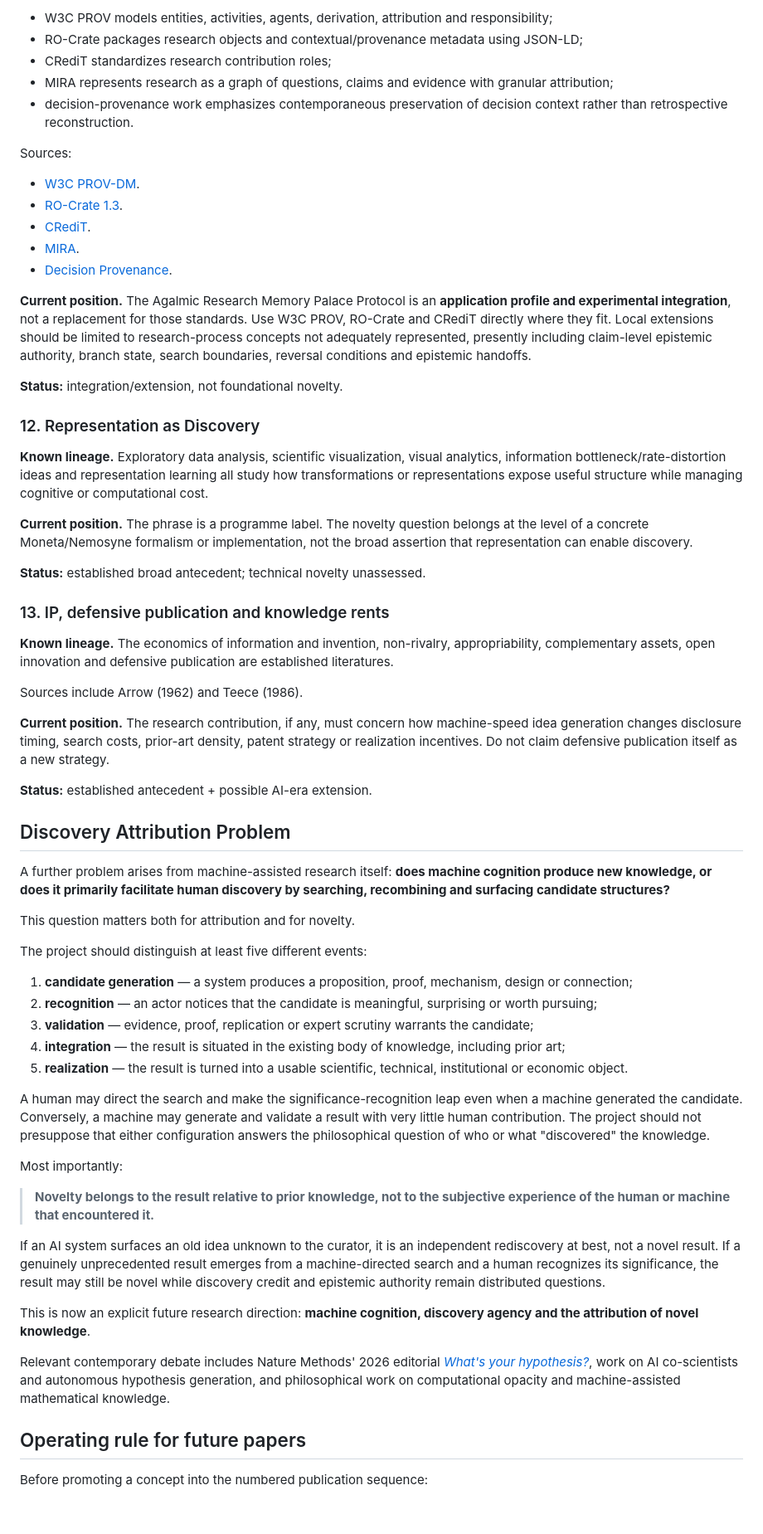
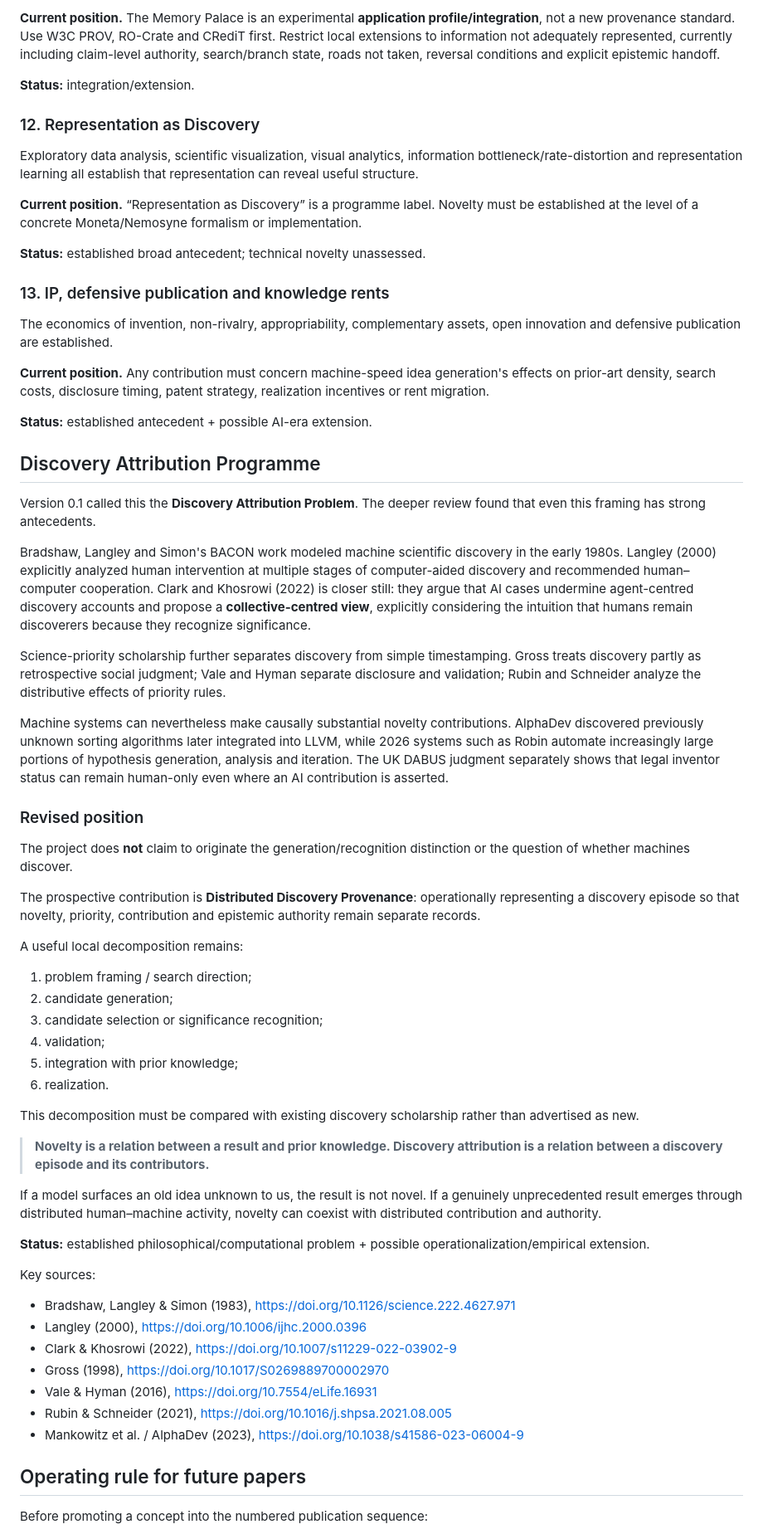
Before and after one commit to TsatsuAmable/agalmicresearch, a Markdown page: docs/INTELLECTUAL_LINEAGE_AND_NOVELTY_REGISTER.md, the part around one of its changes. Shown at 83% size. GitHub-like rendering; blank space fills up the shorter version.

Commit message:
Deepen novelty register after handoff, discovery and scarcity reviews

```diff
--- a/docs/INTELLECTUAL_LINEAGE_AND_NOVELTY_REGISTER.md
+++ b/docs/INTELLECTUAL_LINEAGE_AND_NOVELTY_REGISTER.md
@@ -181,65 +165,65 @@ Sources:
 
-- W3C PROV models entities, activities, agents, derivation, attribution and responsibility;
-- RO-Crate packages research objects and contextual/provenance metadata using JSON-LD;
-- CRediT standardizes research contribution roles;
-- MIRA represents research as a graph of questions, claims and evidence with granular attribution;
-- decision-provenance work emphasizes contemporaneous preservation of decision context rather than retrospective reconstruction.
+**Current position.** The Memory Palace is an experimental **application profile/integration**, not a new provenance standard. Use W3C PROV, RO-Crate and CRediT first. Restrict local extensions to information not adequately represented, currently including claim-level authority, search/branch state, roads not taken, reversal conditions and explicit epistemic handoff.
 
-Sources:
-
-- [W3C PROV-DM](https://www.w3.org/TR/prov-dm/).
-- [RO-Crate 1.3](https://www.researchobject.org/ro-crate/specification/1.3/).
-- [CRediT](https://credit.niso.org/).
-- [MIRA](https://www.mira.science/).
-- [Decision Provenance](https://decisionprovenance.org/).
-
-**Current position.** The Agalmic Research Memory Palace Protocol is an **application profile and experimental integration**, not a replacement for those standards. Use W3C PROV, RO-Crate and CRediT directly where they fit. Local extensions should be limited to research-process concepts not adequately represented, presently including claim-level epistemic authority, branch state, search boundaries, reversal conditions and epistemic handoffs.
-
-**Status:** integration/extension, not foundational novelty.
+**Status:** integration/extension.
 
 ### 12. Representation as Discovery
 
-**Known lineage.** Exploratory data analysis, scientific visualization, visual analytics, information bottleneck/rate-distortion ideas and representation learning all study how transformations or representations expose useful structure while managing cognitive or computational cost.
+Exploratory data analysis, scientific visualization, visual analytics, information bottleneck/rate-distortion and representation learning all establish that representation can reveal useful structure.
 
-**Current position.** The phrase is a programme label. The novelty question belongs at the level of a concrete Moneta/Nemosyne formalism or implementation, not the broad assertion that representation can enable discovery.
+**Current position.** “Representation as Discovery” is a programme label. Novelty must be established at the level of a concrete Moneta/Nemosyne formalism or implementation.
 
 **Status:** established broad antecedent; technical novelty unassessed.
 
 ### 13. IP, defensive publication and knowledge rents
 
-**Known lineage.** The economics of information and invention, non-rivalry, appropriability, complementary assets, open innovation and defensive publication are established literatures.
+The economics of invention, non-rivalry, appropriability, complementary assets, open innovation and defensive publication are established.
 
-Sources include Arrow (1962) and Teece (1986).
-
-**Current position.** The research contribution, if any, must concern how machine-speed idea generation changes disclosure timing, search costs, prior-art density, patent strategy or realization incentives. Do not claim defensive publication itself as a new strategy.
+**Current position.** Any contribution must concern machine-speed idea generation's effects on prior-art density, search costs, disclosure timing, patent strategy, realization incentives or rent migration.
 
 **Status:** established antecedent + possible AI-era extension.
 
-## Discovery Attribution Problem
+## Discovery Attribution Programme
 
-A further problem arises from machine-assisted research itself: **does machine cognition produce new knowledge, or does it primarily facilitate human discovery by searching, recombining and surfacing candidate structures?**
+Version 0.1 called this the **Discovery Attribution Problem**. The deeper review found that even this framing has strong antecedents.
 
-This question matters both for attribution and for novelty.
+Bradshaw, Langley and Simon's BACON work modeled machine scientific discovery in the early 1980s. Langley (2000) explicitly analyzed human intervention at multiple stages of computer-aided discovery and recommended human–computer cooperation. Clark and Khosrowi (2022) is closer still: they argue that AI cases undermine agent-centred discovery accounts and propose a **collective-centred view**, explicitly considering the intuition that humans remain discoverers because they recognize significance.
 
-The project should distinguish at least five different events:
+Science-priority scholarship further separates discovery from simple timestamping. Gross treats discovery partly as retrospective social judgment; Vale and Hyman separate disclosure and validation; Rubin and Schneider analyze the distributive effects of priority rules.
 
-1. **candidate generation** — a system produces a proposition, proof, mechanism, design or connection;
-2. **recognition** — an actor notices that the candidate is meaningful, surprising or worth pursuing;
-3. **validation** — evidence, proof, replication or expert scrutiny warrants the candidate;
-4. **integration** — the result is situated in the existing body of knowledge, including prior art;
-5. **realization** — the result is turned into a usable scientific, technical, institutional or economic object.
+Machine systems can nevertheless make causally substantial novelty contributions. AlphaDev discovered previously unknown sorting algorithms later integrated into LLVM, while 2026 systems such as Robin automate increasingly large portions of hypothesis generation, analysis and iteration. The UK DABUS judgment separately shows that legal inventor status can remain human-only even where an AI contribution is asserted.
 
-A human may direct the search and make the significance-recognition leap even when a machine generated the candidate. Conversely, a machine may generate and validate a result with very little human contribution. The project should not presuppose that either configuration answers the philosophical question of who or what "discovered" the knowledge.
+### Revised position
 
-Most importantly:
+The project does **not** claim to originate the generation/recognition distinction or the question of whether machines discover.
 
-> **Novelty belongs to the result relative to prior knowledge, not to the subjective experience of the human or machine that encountered it.**
+The prospective contribution is **Distributed Discovery Provenance**: operationally representing a discovery episode so that novelty, priority, contribution and epistemic authority remain separate records.
 
-If an AI system surfaces an old idea unknown to the curator, it is an independent rediscovery at best, not a novel result. If a genuinely unprecedented result emerges from a machine-directed search and a human recognizes its significance, the result may still be novel while discovery credit and epistemic authority remain distributed questions.
+A useful local decomposition remains:
 
-This is now an explicit future research direction: **machine cognition, discovery agency and the attribution of novel knowledge**.
+1. problem framing / search direction;
+2. candidate generation;
+3. candidate selection or significance recognition;
+4. validation;
+5. integration with prior knowledge;
+6. realization.
 
-Relevant contemporary debate includes Nature Methods' 2026 editorial [*What's your hypothesis?*](https://doi.org/10.1038/s41592-026-03104-y), work on AI co-scientists and autonomous hypothesis generation, and philosophical work on computational opacity and machine-assisted mathematical knowledge.
+This decomposition must be compared with existing discovery scholarship rather than advertised as new.
+
+> **Novelty is a relation between a result and prior knowledge. Discovery attribution is a relation between a discovery episode and its contributors.**
+
+If a model surfaces an old idea unknown to us, the result is not novel. If a genuinely unprecedented result emerges through distributed human–machine activity, novelty can coexist with distributed contribution and authority.
+
+**Status:** established philosophical/computational problem + possible operationalization/empirical extension.
+
+Key sources:
+- Bradshaw, Langley & Simon (1983), https://doi.org/10.1126/science.222.4627.971
+- Langley (2000), https://doi.org/10.1006/ijhc.2000.0396
+- Clark & Khosrowi (2022), https://doi.org/10.1007/s11229-022-03902-9
+- Gross (1998), https://doi.org/10.1017/S0269889700002970
+- Vale & Hyman (2016), https://doi.org/10.7554/eLife.16931
+- Rubin & Schneider (2021), https://doi.org/10.1016/j.shpsa.2021.08.005
+- Mankowitz et al. / AlphaDev (2023), https://doi.org/10.1038/s41586-023-06004-9
 
 ## Operating rule for future papers
 
```
Also changed, not shown: other parts of docs/INTELLECTUAL_LINEAGE_AND_NOVELTY_REGISTER.md (+104 -119 lines).
